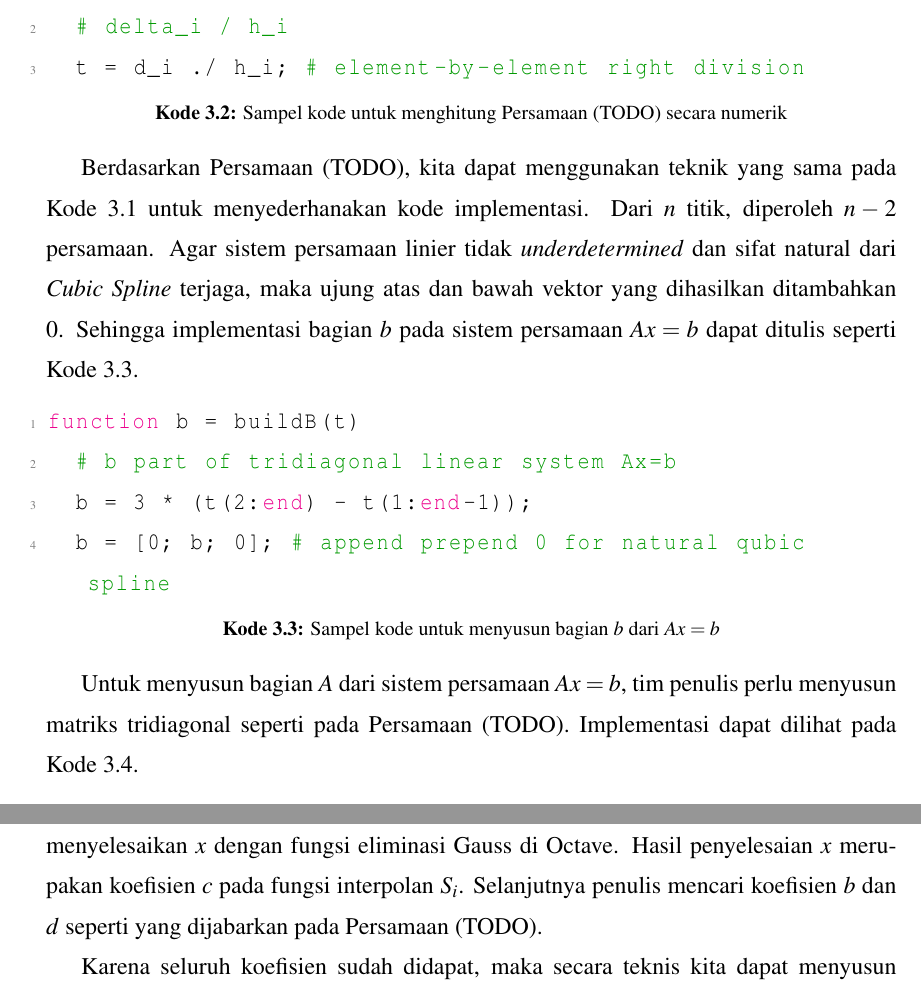
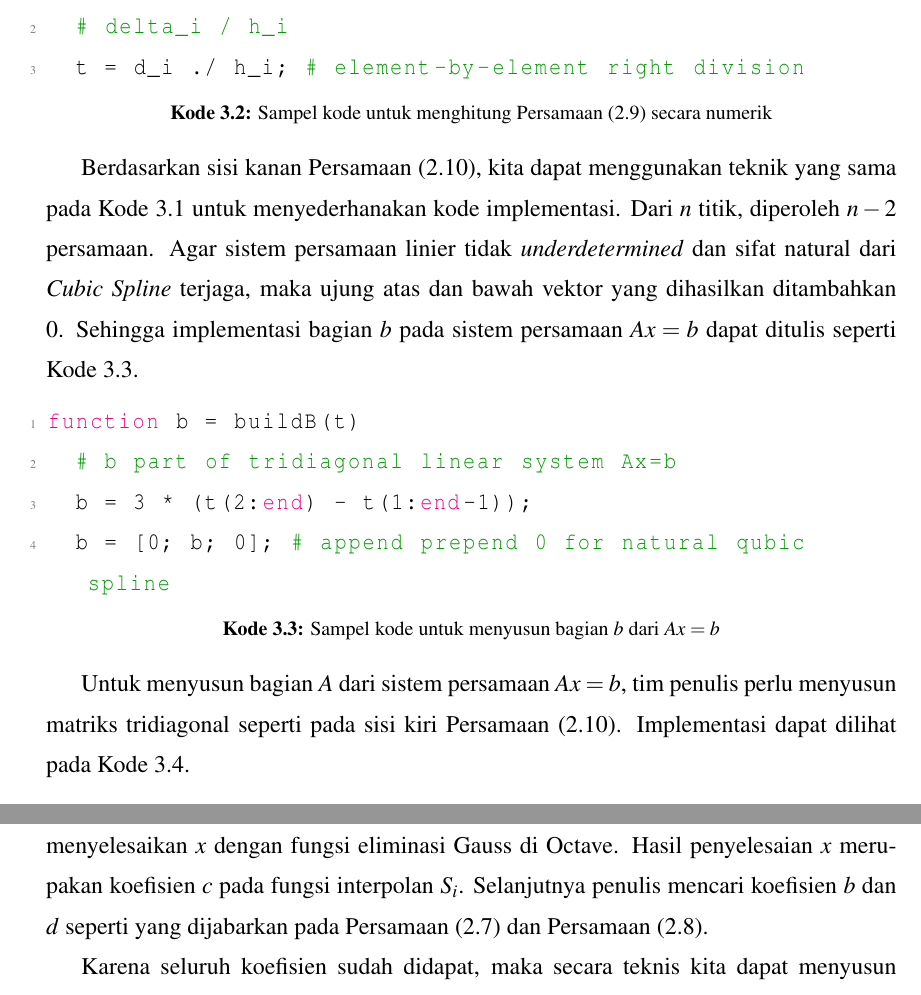
Before and after one commit to hadihalimm/anum-tk2, a LaTeX thesis (thesis.tex, which reads src/01-body/bab3.tex): two parts of pages 17 and 18 of 33, joined at a grey line, cut so that both start at the same text. Compiled offline with pdfLaTeX.

Commit message:
add reference to rumus

```diff
--- a/src/01-body/bab3.tex
+++ b/src/01-body/bab3.tex
@@ -38,11 +38,11 @@ membangun $b$ sistem persamaan linier $A x = b$.
 
 \lstinputlisting[
 	language=Octave,
-	caption=Sampel kode untuk menghitung \equ~(TODO) secara numerik,
+	caption=Sampel kode untuk menghitung \equ~(\ref{eq:2.9}) secara numerik,
 	label=code:t_i
 ]{assets/codes/findT.m}
 
-Berdasarkan \equ~(TODO), kita dapat menggunakan teknik yang sama pada
+Berdasarkan sisi kanan \equ~(\ref{eq:2.10}), kita dapat menggunakan teknik yang sama pada
 \lst~\ref{code:h_i} untuk menyederhanakan kode implementasi. Dari $n$ titik,
 diperoleh $n-2$ persamaan. Agar sistem persamaan linier tidak \f{underdetermined}
 dan sifat natural dari \f{Cubic Spline} terjaga, maka ujung atas dan bawah vektor
@@ -56,7 +56,7 @@ persamaan $A x = b$ dapat ditulis seperti \lst~\ref{code:baxb}.
 ]{assets/codes/buildB.m}
 
 Untuk menyusun bagian $A$ dari sistem persamaan $A x = b$, tim penulis perlu
-menyusun matriks tridiagonal seperti pada \equ~(TODO). Implementasi dapat
+menyusun matriks tridiagonal seperti pada sisi kiri \equ~(\ref{eq:2.10}). Implementasi dapat
 dilihat pada \lst~\ref{code:Aaxb}.
 
 \lstinputlisting[
@@ -69,7 +69,7 @@ Setelah mendapat bagian $A$ dan $b$ pada sistem linier tridiagonal $A x = b$,
 tim penulis menyelesaikan $x$ dengan fungsi eliminasi Gauss di Octave. Hasil
 penyelesaian $x$ merupakan koefisien $c$ pada fungsi interpolan $S_i$.
 Selanjutnya penulis mencari koefisien $b$ dan $d$ seperti yang dijabarkan
-pada \equ~(TODO).
+pada \equ~(\ref{eq:2.7}) dan \equ~(\ref{eq:2.8}).
 
 Karena seluruh koefisien sudah didapat, maka secara teknis kita dapat menyusun
 fungsi-fungsi interpolan $S_i$. Namun, sintaks Octave tidak memungkinkan untuk
```
Also changed, not shown: src/01-body/bab3.tex (4 more changed lines).
